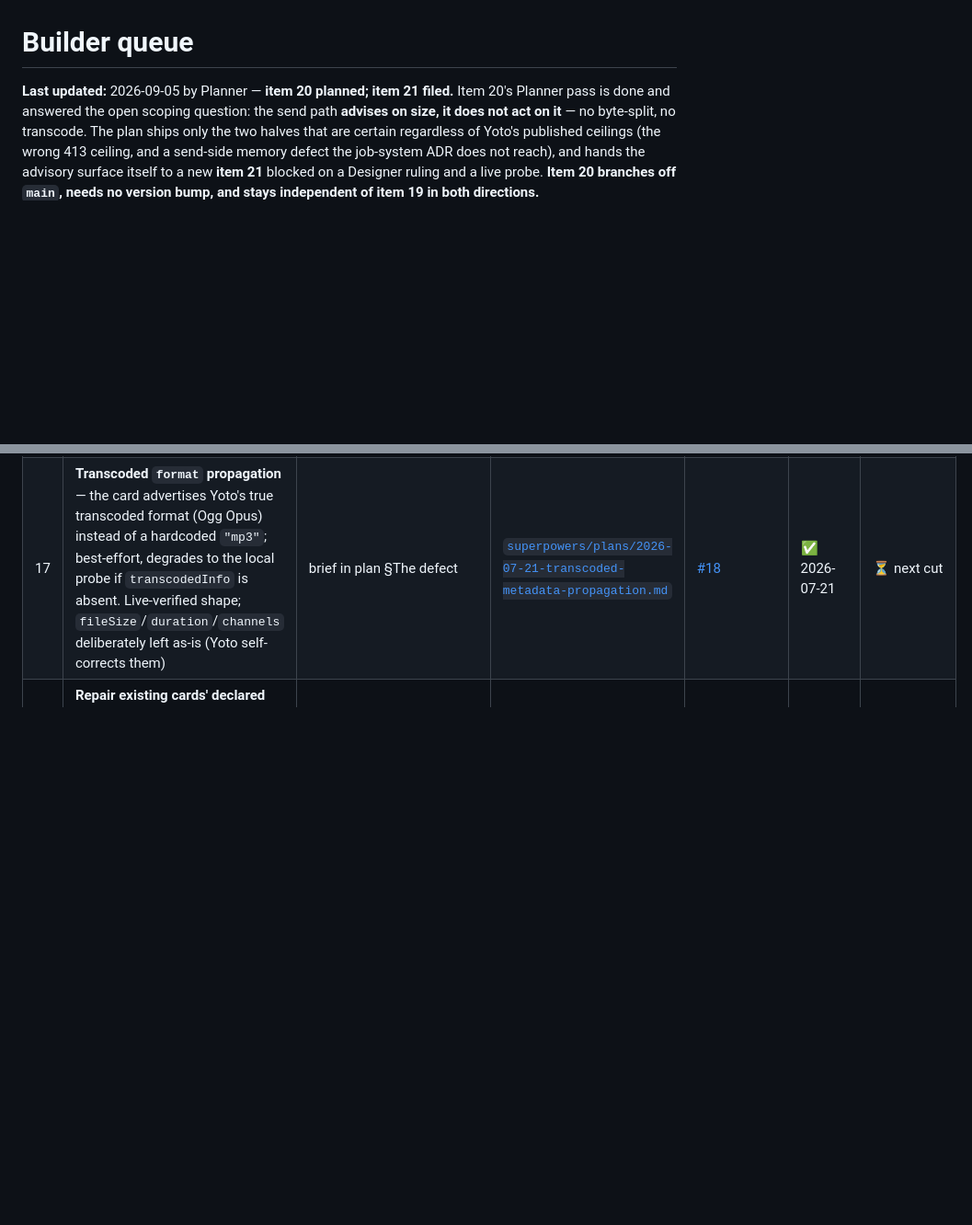
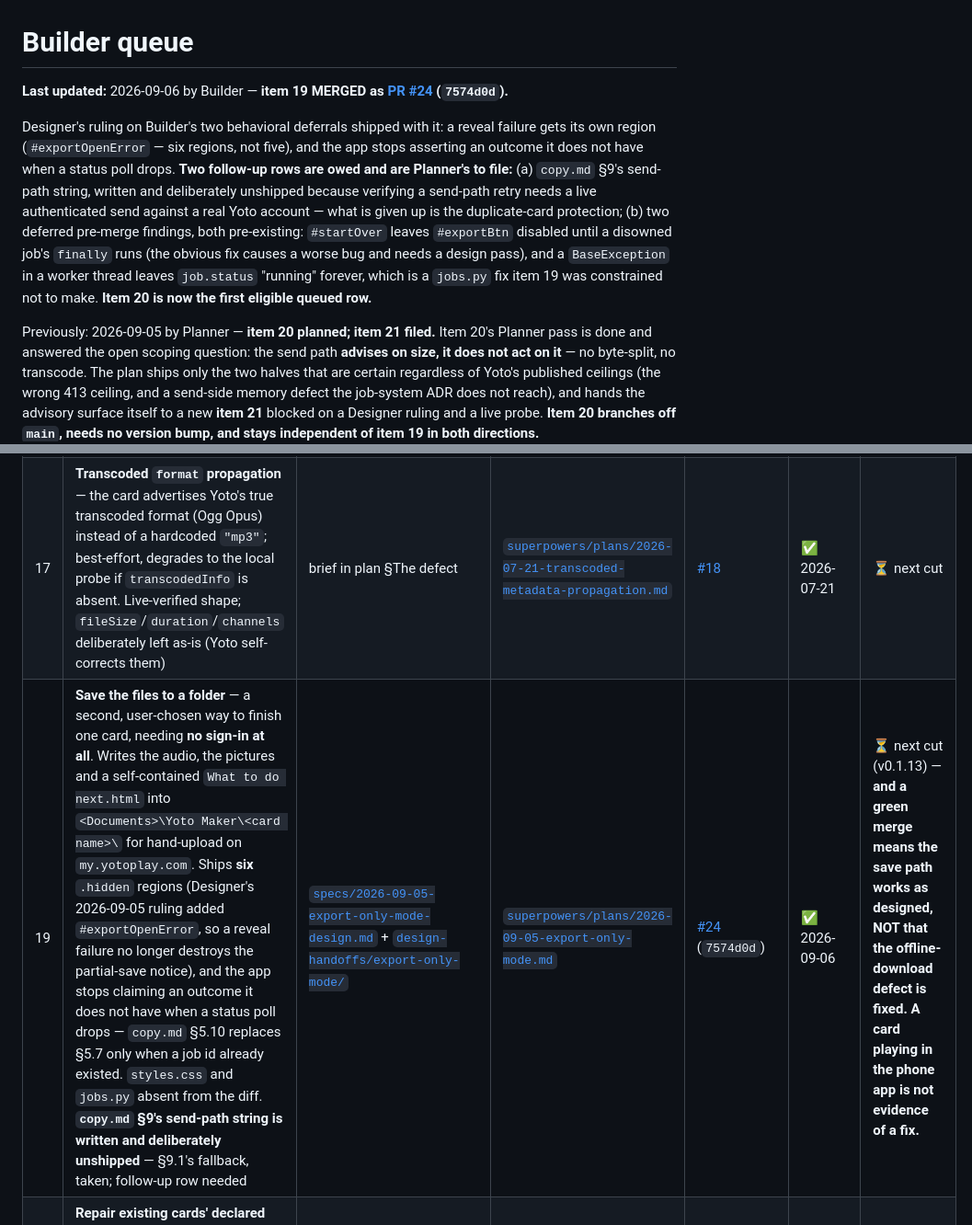
Before and after one commit to mmackelprang/yoto-maker, a Markdown page: docs/BUILDER_QUEUE.md, 2 parts joined by grey strips. Shown at 92% size. Drawn GitHub-style; blank space fills up the shorter version.

Commit message:
chore(queue): item 19 done — PR #24 (#25)
Save-to-a-folder merged as PR #24 (7574d0d, v0.1.13). Row flipped to ✅, Shipped
table entry added, banner updated.

Two corrections to the row's own description rather than leaving them to drift:
it shipped SIX .hidden regions, not the five it was planned with — Designer's
2026-09-05 ruling added #exportOpenError so a reveal failure stops destroying
the partial-save notice — and the version-bump clause is past tense now that it
has happened.

The banner names the two follow-up rows this cycle owes Planner: copy.md §9's
send-path string, written and deliberately unshipped because verifying a
send-path retry needs a live authenticated send against a real Yoto account; and
two deferred pre-merge findings, both pre-existing and both out of item 19's
constrained scope. Item 20 is now the first eligible queued row.

Only item 19's row, the Shipped table and the banner are touched — items 20 and
21 were being written by a Planner pass in parallel and are left alone.


Claude-Session: https://claude.ai/code/session_01GnE7KUfzcduN7MR5jhLL7K

Co-authored-by: Claude Opus 5 (1M context) <noreply@anthropic.com>

```diff
--- a/docs/BUILDER_QUEUE.md
+++ b/docs/BUILDER_QUEUE.md
@@ -1,6 +1,21 @@
 # Builder queue
 
-**Last updated:** 2026-09-05 by Planner — **item 20 planned; item 21 filed.**
+**Last updated:** 2026-09-06 by Builder — **item 19 MERGED as [PR #24](https://github.com/mmackelprang/yoto-maker/pull/24) (`7574d0d`).**
+
+Designer's ruling on Builder's two behavioral deferrals shipped with it: a
+reveal failure gets its own region (`#exportOpenError` — six regions, not five),
+and the app stops asserting an outcome it does not have when a status poll
+drops. **Two follow-up rows are owed and are Planner's to file:** (a) `copy.md`
+§9's send-path string, written and deliberately unshipped because verifying a
+send-path retry needs a live authenticated send against a real Yoto account —
+what is given up is the duplicate-card protection; (b) two deferred pre-merge
+findings, both pre-existing: `#startOver` leaves `#exportBtn` disabled until a
+disowned job's `finally` runs (the obvious fix causes a worse bug and needs a
+design pass), and a `BaseException` in a worker thread leaves `job.status`
+"running" forever, which is a `jobs.py` fix item 19 was constrained not to make.
+**Item 20 is now the first eligible queued row.**
+
+Previously: 2026-09-05 by Planner — **item 20 planned; item 21 filed.**
 Item 20's Planner pass is done and answered the open scoping question: the send
 path **advises on size, it does not act on it** — no byte-split, no transcode.
 The plan ships only the two halves that are certain regardless of Yoto's
@@ -767,6 +782,7 @@ the `POST /api/tracks/file` contract that PR B builds against.
 | 9 | **A connected user cannot find the way into Settings** — `#advRow` leaves `#connectRow` for the end of step 3 and its copy names the *account*; pill fill inverted for legibility; pill `aria-label` deleted | [`design-handoffs/configuration-surface/`](design-handoffs/configuration-surface/) §12, amended in `e52908e` | [`superpowers/plans/2026-07-20-settings-discoverability.md`](superpowers/plans/2026-07-20-settings-discoverability.md) | [#16](https://github.com/mmackelprang/yoto-maker/pull/16) (`be93ee1`) | ✅ 2026-07-20 | 🚢 v0.1.10 |
 | 13 | **Client ID validation + multi-file audio upload** — Item A blocks a malformed Client ID from destroying a working sign-in before the write/`logout()`; Item B adds sequential multi-file upload with grouped partial-failure reporting, retry and cancel | [`specs/2026-07-21-client-id-validation-and-multi-file-upload-design.md`](superpowers/specs/2026-07-21-client-id-validation-and-multi-file-upload-design.md) | [`superpowers/plans/2026-07-21-client-id-validation-and-multi-file-upload.md`](superpowers/plans/2026-07-21-client-id-validation-and-multi-file-upload.md) | [#19](https://github.com/mmackelprang/yoto-maker/pull/19) (`6481aca`) | ✅ 2026-07-21 | ⏳ next cut (v0.1.11) |
 | 17 | **Transcoded `format` propagation** — the card advertises Yoto's true transcoded format (Ogg Opus) instead of a hardcoded `"mp3"`; best-effort, degrades to the local probe if `transcodedInfo` is absent. Live-verified shape; `fileSize`/`duration`/`channels` deliberately left as-is (Yoto self-corrects them) | brief in plan §The defect | [`superpowers/plans/2026-07-21-transcoded-metadata-propagation.md`](superpowers/plans/2026-07-21-transcoded-metadata-propagation.md) | [#18](https://github.com/mmackelprang/yoto-maker/pull/18) | ✅ 2026-07-21 | ⏳ next cut |
+| 19 | **Save the files to a folder** — a second, user-chosen way to finish one card, needing **no sign-in at all**. Writes the audio, the pictures and a self-contained `What to do next.html` into `<Documents>\Yoto Maker\<card name>\` for hand-upload on `my.yotoplay.com`. Ships **six** `.hidden` regions (Designer's 2026-09-05 ruling added `#exportOpenError`, so a reveal failure no longer destroys the partial-save notice), and the app stops claiming an outcome it does not have when a status poll drops — `copy.md` §5.10 replaces §5.7 only when a job id already existed. `styles.css` and `jobs.py` absent from the diff. **`copy.md` §9's send-path string is written and deliberately unshipped** — §9.1's fallback, taken; follow-up row needed | [`specs/2026-09-05-export-only-mode-design.md`](superpowers/specs/2026-09-05-export-only-mode-design.md) + [`design-handoffs/export-only-mode/`](design-handoffs/export-only-mode/) | [`superpowers/plans/2026-09-05-export-only-mode.md`](superpowers/plans/2026-09-05-export-only-mode.md) | [#24](https://github.com/mmackelprang/yoto-maker/pull/24) (`7574d0d`) | ✅ 2026-09-06 | ⏳ next cut (v0.1.13) — **and a green merge means the save path works as designed, NOT that the offline-download defect is fixed. A card playing in the phone app is not evidence of a fix.** |
 | 18 | **Repair existing cards' declared `format` (mp3 → opus) IN PLACE** — CLI utility `python -m yoto_maker.repair`; dry-run by default, backup-before-write, all-or-nothing per card, verify-after, idempotent. Step-0 pinning found the real `GET /card` body is wrapped and the artifact URL is `trackUrl` itself. `format` is the only field written. No version bump | [ADR](architecture/decisions/2026-07-21-repair-existing-cards.md) | [`superpowers/plans/2026-07-21-repair-existing-cards.md`](superpowers/plans/2026-07-21-repair-existing-cards.md) | [#20](https://github.com/mmackelprang/yoto-maker/pull/20) | ✅ 2026-07-22 | n/a (maintainer tooling; the live 3-card `--apply` run is a separate coordinator step) |
 
 Item 1 shipped all 12 tasks as one PR, as planned. Its Builder briefing notes
```
Also changed, not shown: other parts of docs/BUILDER_QUEUE.md (+1 -1 lines).
